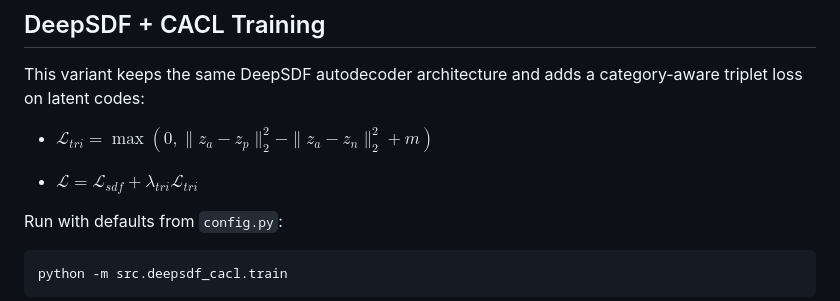
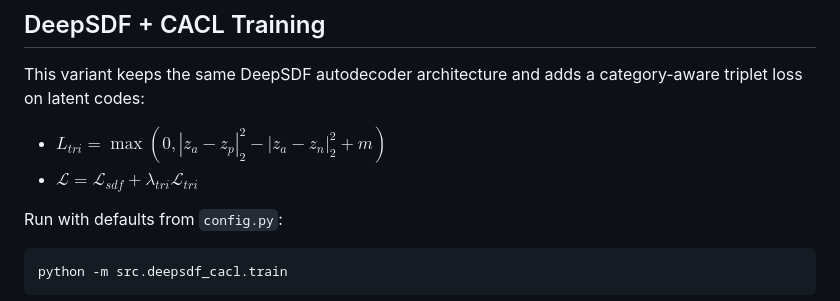
Before and after one commit to Ardacandra/ai6131_3d_deep_learning_final_project, a Markdown page: README.md, the part around the change. GitHub-like rendering.

Commit message:
fix typo

```diff
--- a/README.md
+++ b/README.md
@@ -140,9 +140,8 @@ python -m src.deepsdf.train ./data/shapenet_sdf \
 
 This variant keeps the same DeepSDF autodecoder architecture and adds a category-aware triplet loss on latent codes:
 
-- $\mathcal{L}_{tri}=\max(0, \|z_a-z_p\|_2^2 - \|z_a-z_n\|_2^2 + m)$
-
-- $\mathcal{L}=\mathcal{L}_{sdf}+\lambda_{tri}\mathcal{L}_{tri}$
+* $L_{tri} = \max(0, |z_a - z_p|_2^2 - |z_a - z_n|_2^2 + m)$
+* $\mathcal{L} = \mathcal{L}_{sdf} + \lambda_{tri}\mathcal{L}_{tri}$
 
 Run with defaults from `config.py`:
 
```
